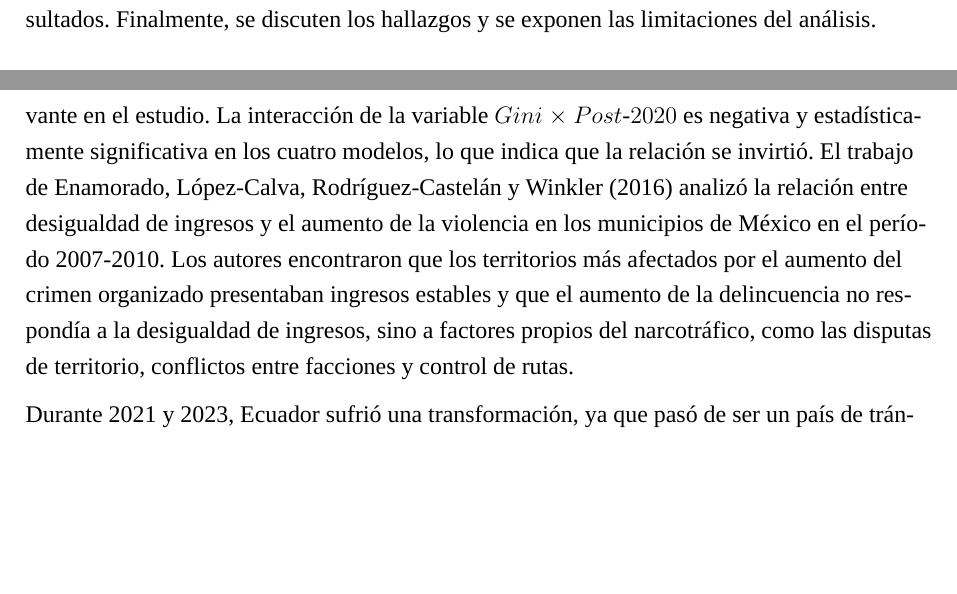
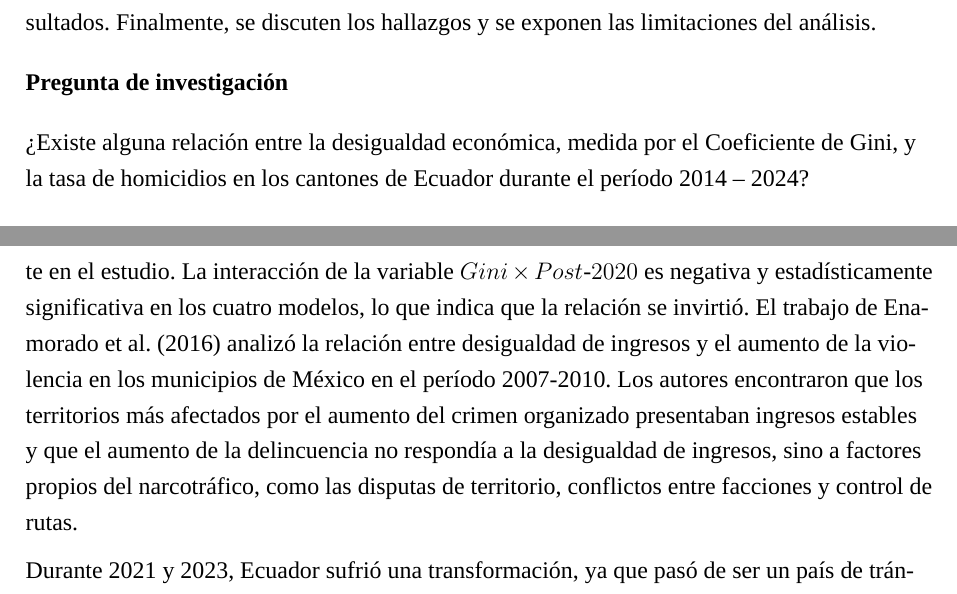
Before and after one commit to matheomg/Relaci-n-entre-la-desigualdad-y-homicidios, a LaTeX document (articulo.tex): two parts of pages 1 and 7 of 8 before the commit and two parts of pages 2 and 7 of 8 after it, joined at a grey line, cut so that both start at the same text, the shorter picture padded with empty space. Compiled offline with XeLaTeX; a missing font is replaced by an installed copy or a similar font.

Commit message:
revision de articulo

```diff
--- a/articulo.tex
+++ b/articulo.tex
@@ -138,6 +138,10 @@ Investigaciones más recientes, como la de Enamorado et al. (2016), indican que
 Los resultados muestran que, en el período 2014-2024, la desigualdad y la tasa de homicidios tienen una relación positiva y significativa. Sin embargo, la interacción \(Gini \times Post\text{-}2020\) es negativa y significativa; durante el aumento de la violencia en Ecuador, los cantones con mayor desigualdad no fueron los más afectados.
 
 El artículo se compone de la siguiente estructura. La siguiente sección describe los datos, presenta la estadística descriptiva y expone el modelo econométrico. Luego se presentan los resultados. Finalmente, se discuten los hallazgos y se exponen las limitaciones del análisis.
+
+\section*{Pregunta de investigación}
+
+¿Existe alguna relación entre la desigualdad económica, medida por el Coeficiente de Gini, y la tasa de homicidios en los cantones de Ecuador durante el período 2014 – 2024?
 
 \section*{Metodología}
 
@@ -294,7 +298,7 @@ La variable para identificar a los cantones fronterizos resultó positiva y esta
 
 Los resultados obtenidos permiten distinguir dos períodos en la relación entre la desigualdad y los homicidios en Ecuador. La relación positiva en el período 2014-2020 va en sintonía con la hipótesis clásica del crimen. Fajnzylber, Lederman y Loayza (2002) argumentan que el coeficiente de Gini corresponde a uno de los predictores con mayor robustez para explicar la tasa de homicidios. En el presente estudio, el coeficiente obtenido en el período base replica ese hallazgo, pero a nivel cantonal: los años que presentan mayor desigualdad se asocian con un aumento en la tasa de homicidios. Estos resultados tienen sustento teórico en la teoría de la privación relativa (Merton 1938; Runciman 1966). Esta teoría menciona que el aumento de las brechas entre ricos y pobres provoca incentivos para el aumento de la delincuencia. El modelo económico del crimen de Becker (1968) señala que el retorno esperado de las actividades ilícitas aumenta a medida que se incrementa la desigualdad. En el contexto latinoamericano, Soares y Naritomi (2010) concluyen que la desigualdad, las instituciones débiles y los mercados laborales precarios son causas del aumento de homicidios; este marco teórico describe la situación de Ecuador en el período analizado.
 
-El cambio de signo en los coeficientes para el período posterior a 2021 es un hallazgo relevante en el estudio. La interacción de la variable \(Gini \times Post\text{-}2020\) es negativa y estadísticamente significativa en los cuatro modelos, lo que indica que la relación se invirtió. El trabajo de Enamorado, López-Calva, Rodríguez-Castelán y Winkler (2016) analizó la relación entre desigualdad de ingresos y el aumento de la violencia en los municipios de México en el período 2007-2010. Los autores encontraron que los territorios más afectados por el aumento del crimen organizado presentaban ingresos estables y que el aumento de la delincuencia no respondía a la desigualdad de ingresos, sino a factores propios del narcotráfico, como las disputas de territorio, conflictos entre facciones y control de rutas.
+El cambio de signo en los coeficientes para el período posterior a 2021 es un hallazgo relevante en el estudio. La interacción de la variable \(Gini \times Post\text{-}2020\) es negativa y estadísticamente significativa en los cuatro modelos, lo que indica que la relación se invirtió. El trabajo de Enamorado et al. (2016) analizó la relación entre desigualdad de ingresos y el aumento de la violencia en los municipios de México en el período 2007-2010. Los autores encontraron que los territorios más afectados por el aumento del crimen organizado presentaban ingresos estables y que el aumento de la delincuencia no respondía a la desigualdad de ingresos, sino a factores propios del narcotráfico, como las disputas de territorio, conflictos entre facciones y control de rutas.
 
 Durante 2021 y 2023, Ecuador sufrió una transformación, ya que pasó de ser un país de tránsito a convertirse en una zona de disputa entre las organizaciones vinculadas con los carteles de México y Colombia, según los reportes publicados por InSight Crime (2023). Para el caso ecuatoriano, la violencia se concentró en zonas estratégicas como puertos y corredores de exportación de droga hacia Europa. Esta dinámica fue independiente del nivel de desigualdad cantonal y respondió a las estrategias del crimen organizado.
 
```
Also changed, not shown: articulo.pdf, articulo.tex (2 more changed lines), 4 other files.
